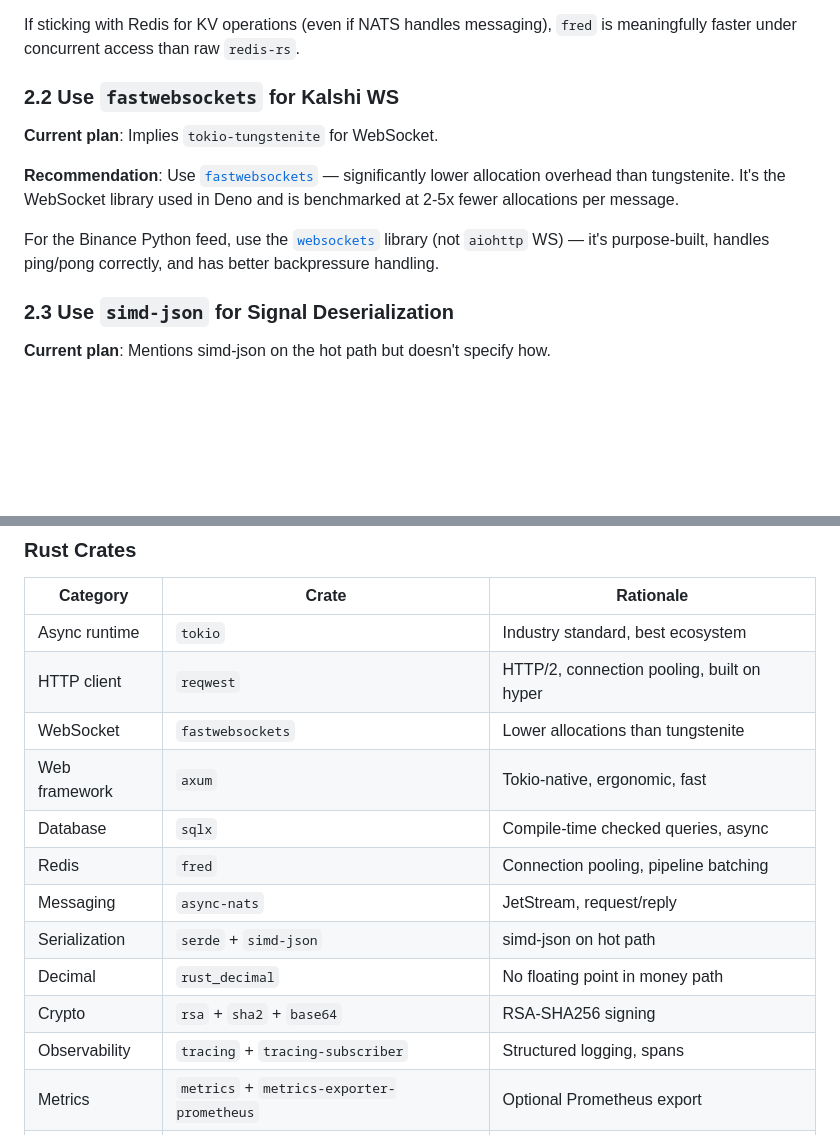
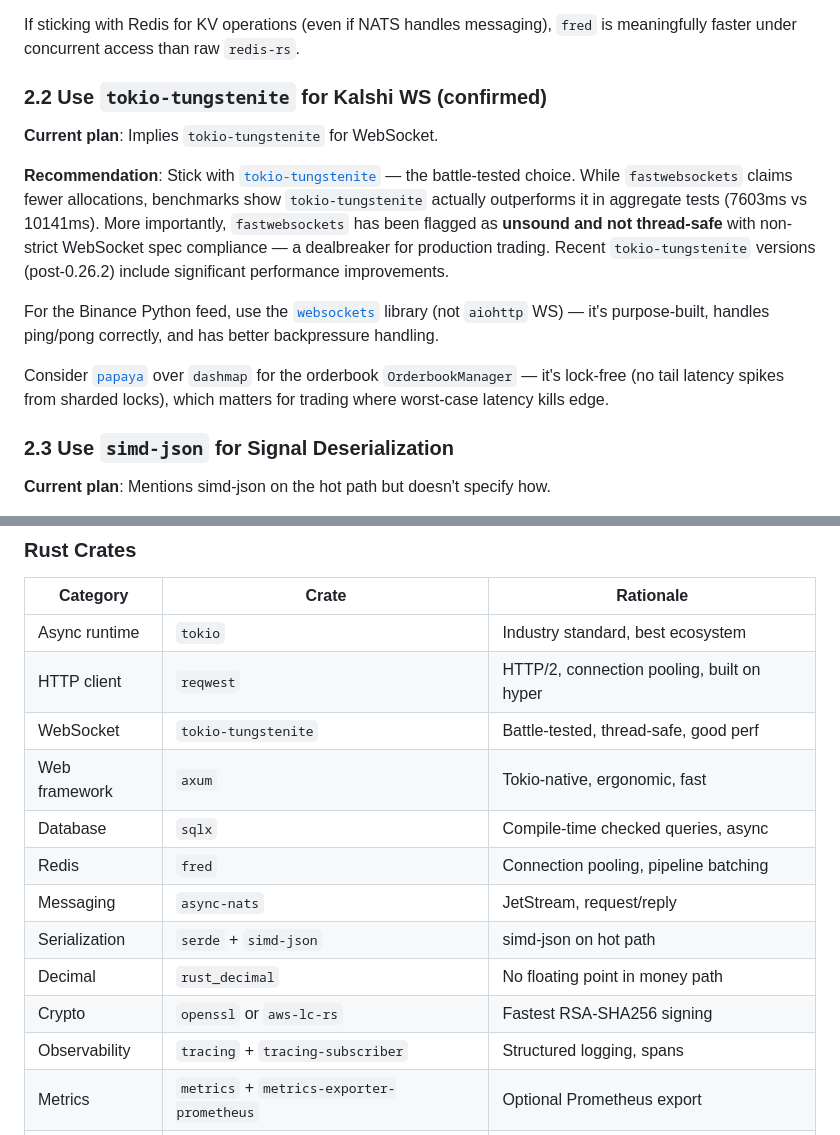
Before and after one commit to emm5317/Tradebot, a Markdown page: docs/PLAN_ANALYSIS.md, 2 parts joined by grey strips. Drawn GitHub-style; blank space fills up the shorter version.

```diff
--- a/docs/PLAN_ANALYSIS.md
+++ b/docs/PLAN_ANALYSIS.md
@@ -147,13 +147,15 @@ This is different from backtesting (BE-8) — backtesting is offline analysis. D
 
 If sticking with Redis for KV operations (even if NATS handles messaging), `fred` is meaningfully faster under concurrent access than raw `redis-rs`.
 
-### 2.2 Use `fastwebsockets` for Kalshi WS
+### 2.2 Use `tokio-tungstenite` for Kalshi WS (confirmed)
 
 **Current plan**: Implies `tokio-tungstenite` for WebSocket.
 
-**Recommendation**: Use [`fastwebsockets`](https://github.com/denoland/fastwebsockets) — significantly lower allocation overhead than tungstenite. It's the WebSocket library used in Deno and is benchmarked at 2-5x fewer allocations per message.
+**Recommendation**: Stick with [`tokio-tungstenite`](https://github.com/snapview/tokio-tungstenite) — the battle-tested choice. While `fastwebsockets` claims fewer allocations, benchmarks show `tokio-tungstenite` actually outperforms it in aggregate tests (7603ms vs 10141ms). More importantly, `fastwebsockets` has been flagged as **unsound and not thread-safe** with non-strict WebSocket spec compliance — a dealbreaker for production trading. Recent `tokio-tungstenite` versions (post-0.26.2) include significant performance improvements.
 
 For the Binance Python feed, use the [`websockets`](https://websockets.readthedocs.io/) library (not `aiohttp` WS) — it's purpose-built, handles ping/pong correctly, and has better backpressure handling.
+
+Consider [`papaya`](https://github.com/ibraheem-ca/papaya) over `dashmap` for the orderbook `OrderbookManager` — it's lock-free (no tail latency spikes from sharded locks), which matters for trading where worst-case latency kills edge.
 
 ### 2.3 Use `simd-json` for Signal Deserialization
 
@@ -395,14 +397,14 @@ This catches SQL typos, missing columns, and type mismatches at compile time —
 |----------|-------|-----------|
 | Async runtime | `tokio` | Industry standard, best ecosystem |
 | HTTP client | `reqwest` | HTTP/2, connection pooling, built on hyper |
-| WebSocket | `fastwebsockets` | Lower allocations than tungstenite |
+| WebSocket | `tokio-tungstenite` | Battle-tested, thread-safe, good perf |
 | Web framework | `axum` | Tokio-native, ergonomic, fast |
 | Database | `sqlx` | Compile-time checked queries, async |
 | Redis | `fred` | Connection pooling, pipeline batching |
 | Messaging | `async-nats` | JetStream, request/reply |
 | Serialization | `serde` + `simd-json` | simd-json on hot path |
 | Decimal | `rust_decimal` | No floating point in money path |
-| Crypto | `rsa` + `sha2` + `base64` | RSA-SHA256 signing |
+| Crypto | `openssl` or `aws-lc-rs` | Fastest RSA-SHA256 signing |
 | Observability | `tracing` + `tracing-subscriber` | Structured logging, spans |
 | Metrics | `metrics` + `metrics-exporter-prometheus` | Optional Prometheus export |
 | Concurrency | `dashmap` | Lock-free concurrent maps |
```
Also changed, not shown: docs/modules/BE-02_KALSHI_CLIENT.md (+3 -4 lines), docs/modules/README.md (+1 -1 lines).
